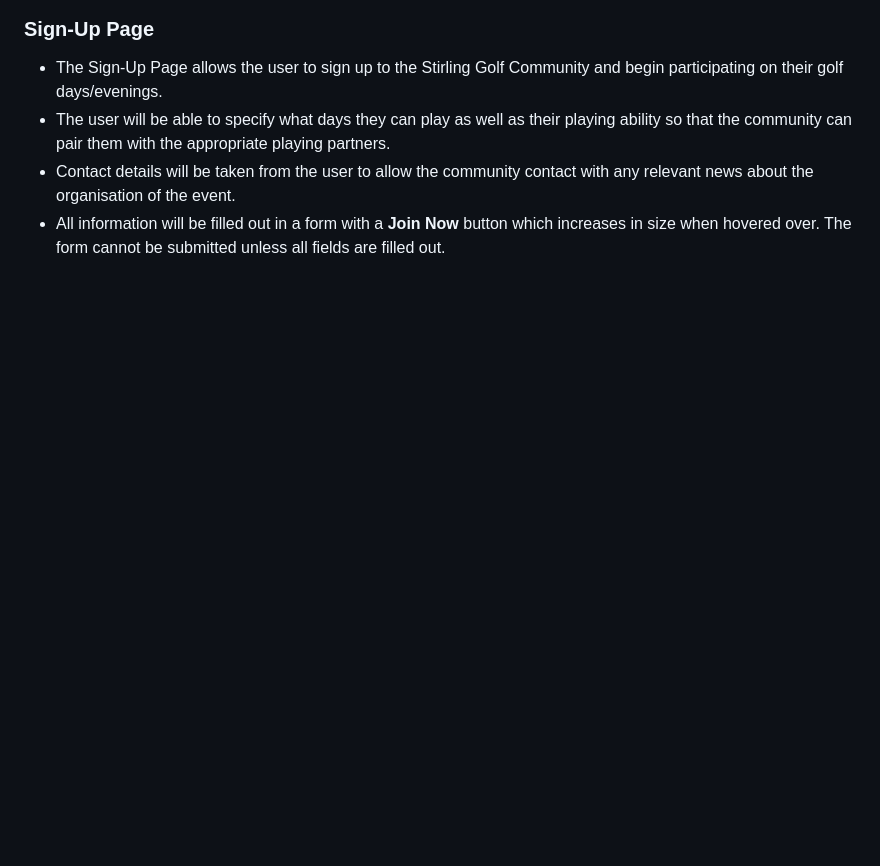
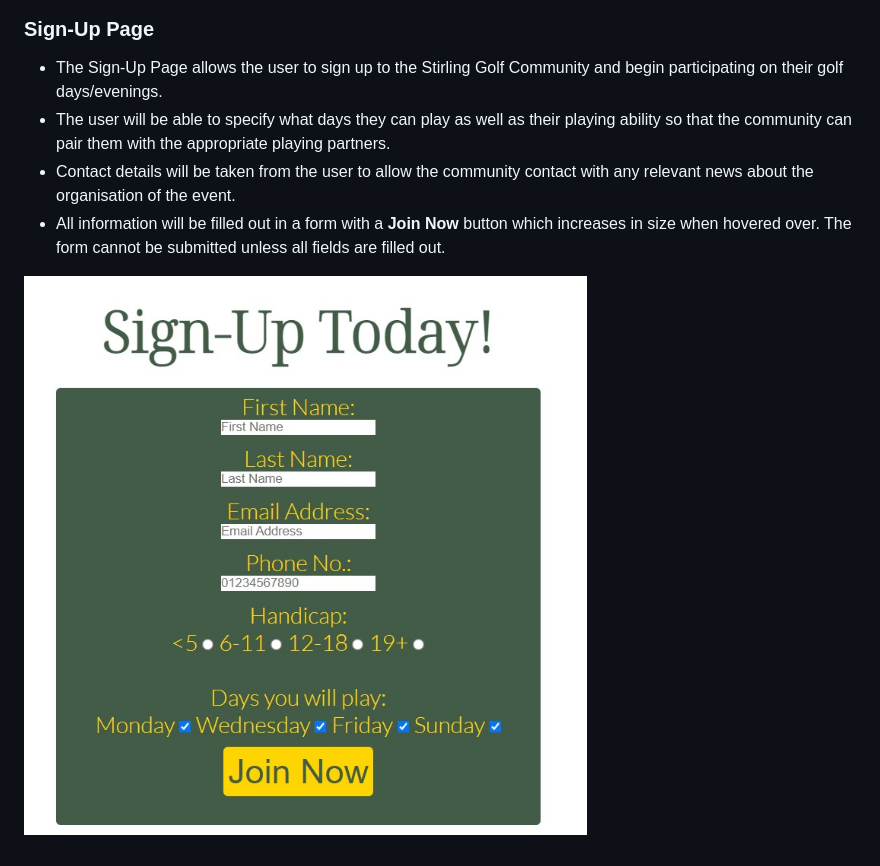
Before and after one commit to dandon1990/stirling-golf-community, a Markdown page: README.md, the part around the change. GitHub-like rendering; pictures changed too: assets/images/form-image.jpg (added); blank space fills up the shorter version.

Commit message:
Add image for form in README.md file

```diff
--- a/README.md
+++ b/README.md
@@ -61,3 +61,5 @@ The website provides a Sign-Up form for the members to get involved in the commu
 * The user will be able to specify what days they can play as well as their playing ability so that the community can pair them with the appropriate playing partners.
 * Contact details will be taken from the user to allow the community contact with any relevant news about the organisation of the event.
 * All information will be filled out in a form with a **Join Now** button which increases in size when hovered over. The form cannot be submitted unless all fields are filled out.
+
+![Form Image](/assets/images/form-image.jpg)
```
